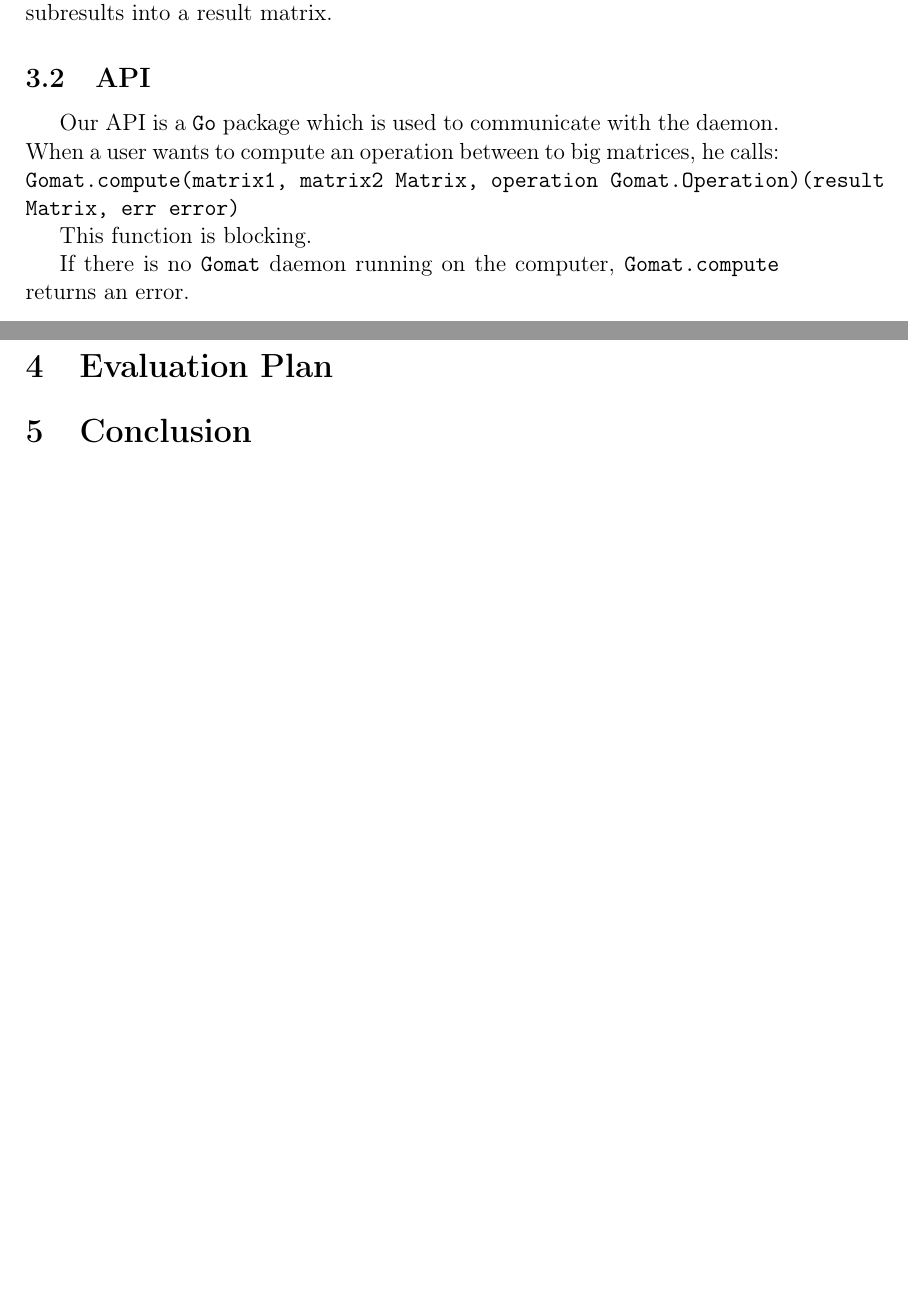
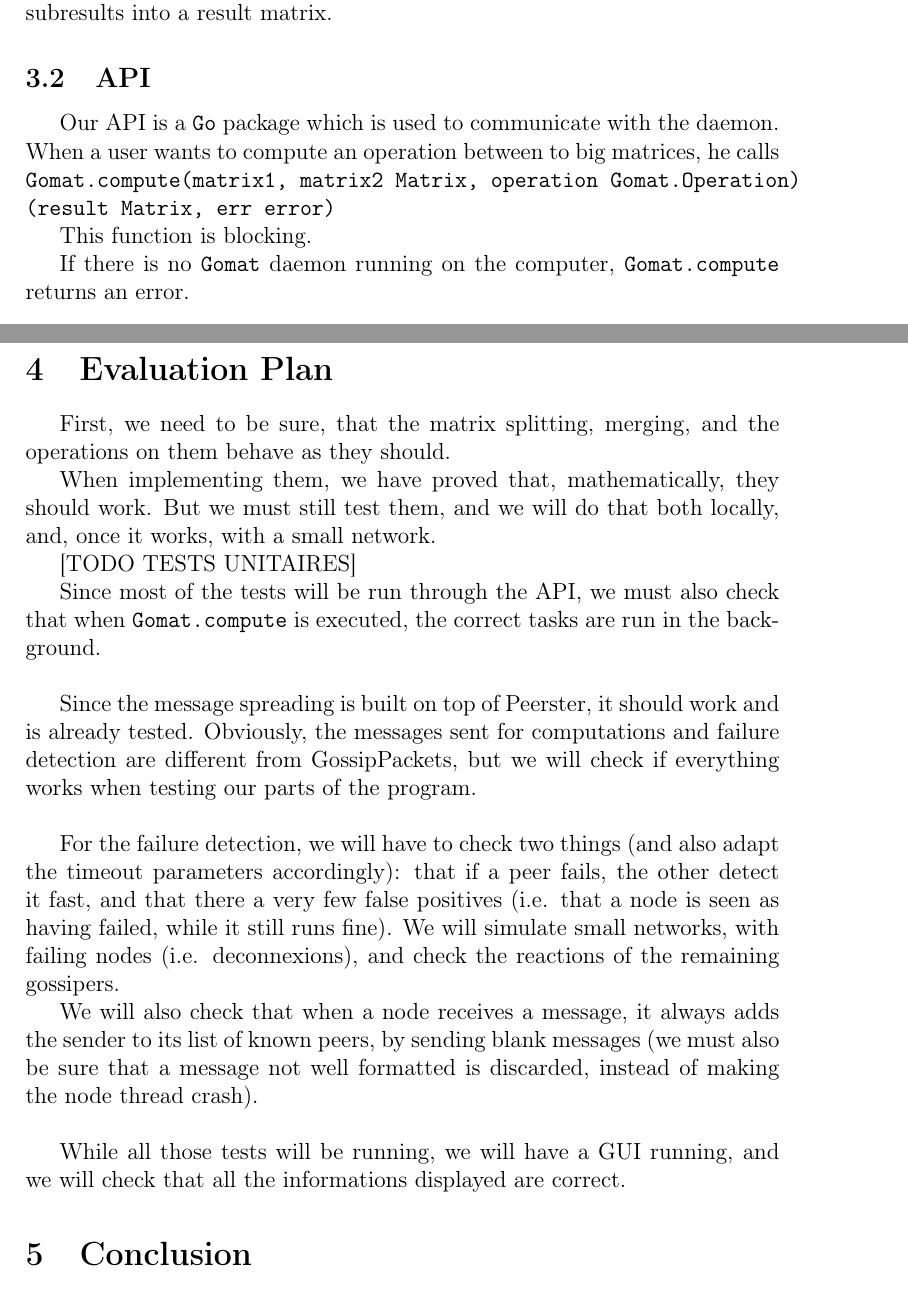
Before and after one commit to gjolly/gomat, a LaTeX document (Docs/3pagesdoc.tex): two parts of pages 4 and 6 of 6, joined at a grey line, cut so that both start at the same text, the shorter picture padded with empty space. Compiled offline with pdfLaTeX.

Commit message:
Added Evaluation plan

```diff
--- a/Docs/3pagesdoc.tex
+++ b/Docs/3pagesdoc.tex
@@ -66,8 +66,8 @@
     After receiving the results of the computations, the daemon merges the subresults into a result matrix.
 
     \subsection{API}
-    Our API is a \Go package which is used to communicate with the daemon. When a user wants to compute an operation between to big matrices, he calls:\\
-    \texttt{Gomat.compute(matrix1, matrix2 Matrix, operation Gomat.Operation)(result Matrix, err error)}
+    Our API is a \Go package which is used to communicate with the daemon. When a user wants to compute an operation between to big matrices, he calls
+    \texttt{Gomat.compute(matrix1, matrix2 Matrix, operation Gomat.Operation) (result Matrix, err error)}
 
 
     This function is blocking.
@@ -116,6 +116,27 @@ In that case, the ‘master’ peer must be informed of their computations, they
     The master node will also be able to add gossipers to its list of known peers, and the network will be more robust.
 
     \section{Evaluation Plan}
+    First, we need to be sure, that the matrix splitting, merging, and the operations on them behave as they should.
+
+    When implementing them, we have proved that, mathematically, they should work. But we must still test them, and we will do that both locally, and, once it works, with a small network.
+
+    [TODO TESTS UNITAIRES]
+
+    Since most of the tests will be run through the API, we must also check that when \texttt{Gomat.compute} is executed, the correct tasks are run in the background.
+
+~~
+
+    Since the message spreading is built on top of Peerster, it should work and is already tested. Obviously, the messages sent for computations and failure detection are different from GossipPackets, but we will check if everything works when testing our parts of the program.
+
+~~
+
+    For the failure detection, we will have to check two things (and also adapt the timeout parameters accordingly): that if a peer fails, the other detect it fast, and that there a very few false positives (i.e. that a node is seen as having failed, while it still runs fine). We will simulate small networks, with failing nodes (i.e. deconnexions), and check the reactions of the remaining gossipers.
+
+    We will also check that when a node receives a message, it always adds the sender to its list of known peers, by sending blank messages (we must also be sure that a message not well formatted is discarded, instead of making the node thread crash).
+
+~~
+
+    While all those tests will be running, we will have a GUI running, and we will check that all the informations displayed are correct.
 
     \section{Conclusion}
     These specifications are meant to change, since it is only a second draft.
```
